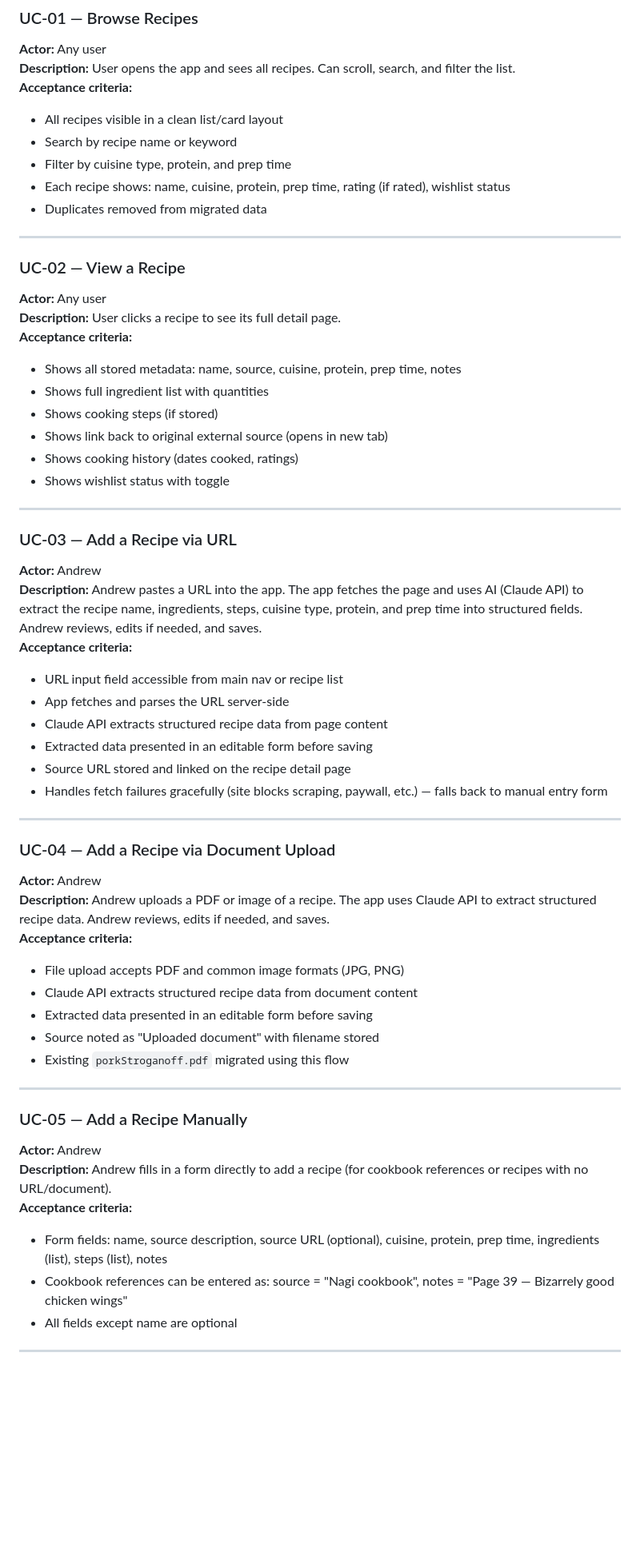
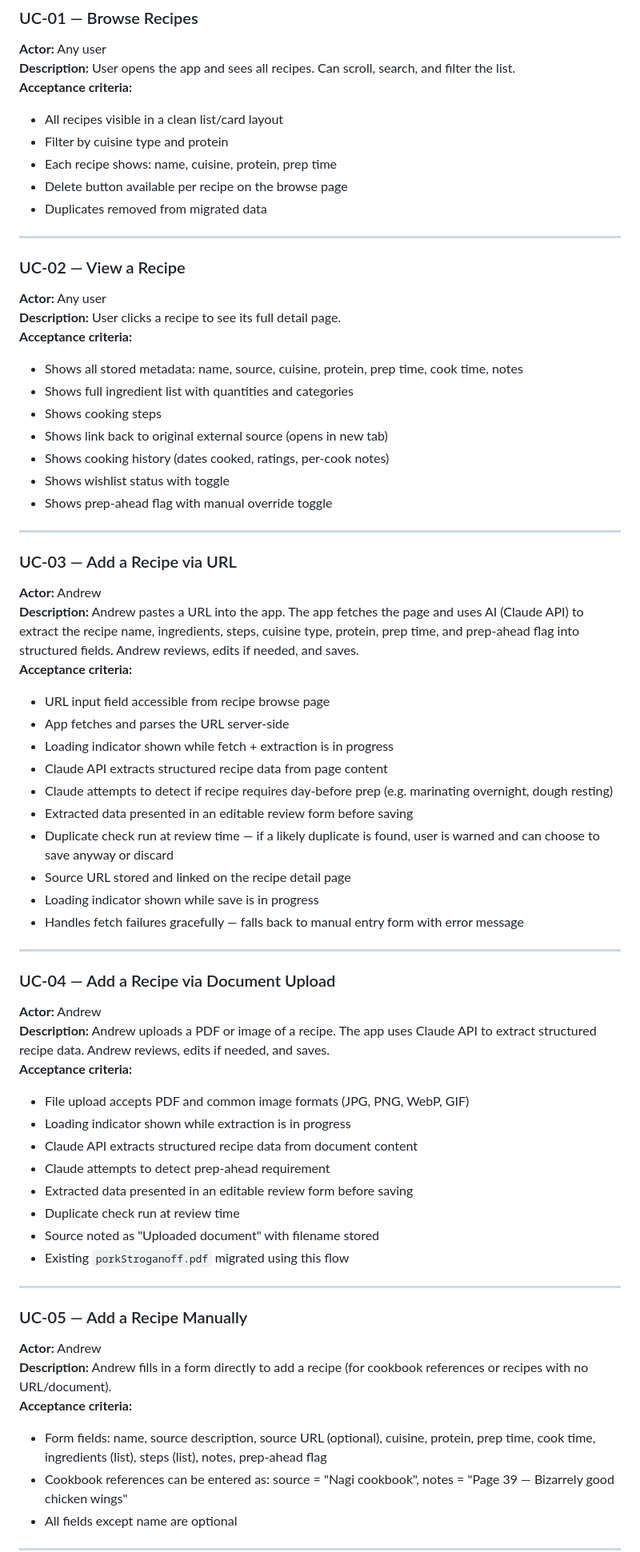
Before and after one commit to theAgingApprentice/recipes, a Markdown page: docs/recipes-BRD.md, the part around one of its changes. Shown at 80% size. Rendered like a GitHub page; blank space fills up the shorter version.

Commit message:
Update BRD and HLA to v1.1 — add UC-11 through UC-14, prep_ahead model, lessons learned

```diff
--- a/docs/recipes-BRD.md
+++ b/docs/recipes-BRD.md
@@ -42,9 +51,9 @@ Both users access the app from the home LAN only. No external access is required
 **Description:** User opens the app and sees all recipes. Can scroll, search, and filter the list.
 **Acceptance criteria:**
 - All recipes visible in a clean list/card layout
-- Search by recipe name or keyword
-- Filter by cuisine type, protein, and prep time
-- Each recipe shows: name, cuisine, protein, prep time, rating (if rated), wishlist status
+- Filter by cuisine type and protein
+- Each recipe shows: name, cuisine, protein, prep time
+- Delete button available per recipe on the browse page
 - Duplicates removed from migrated data
 
 ---
@@ -53,25 +62,30 @@ Both users access the app from the home LAN only. No external access is required
 **Actor:** Any user
 **Description:** User clicks a recipe to see its full detail page.
 **Acceptance criteria:**
-- Shows all stored metadata: name, source, cuisine, protein, prep time, notes
-- Shows full ingredient list with quantities
-- Shows cooking steps (if stored)
+- Shows all stored metadata: name, source, cuisine, protein, prep time, cook time, notes
+- Shows full ingredient list with quantities and categories
+- Shows cooking steps
 - Shows link back to original external source (opens in new tab)
-- Shows cooking history (dates cooked, ratings)
+- Shows cooking history (dates cooked, ratings, per-cook notes)
 - Shows wishlist status with toggle
+- Shows prep-ahead flag with manual override toggle
 
 ---
 
 ### UC-03 — Add a Recipe via URL
 **Actor:** Andrew
-**Description:** Andrew pastes a URL into the app. The app fetches the page and uses AI (Claude API) to extract the recipe name, ingredients, steps, cuisine type, protein, and prep time into structured fields. Andrew reviews, edits if needed, and saves.
+**Description:** Andrew pastes a URL into the app. The app fetches the page and uses AI (Claude API) to extract the recipe name, ingredients, steps, cuisine type, protein, prep time, and prep-ahead flag into structured fields. Andrew reviews, edits if needed, and saves.
 **Acceptance criteria:**
-- URL input field accessible from main nav or recipe list
+- URL input field accessible from recipe browse page
 - App fetches and parses the URL server-side
+- Loading indicator shown while fetch + extraction is in progress
 - Claude API extracts structured recipe data from page content
-- Extracted data presented in an editable form before saving
+- Claude attempts to detect if recipe requires day-before prep (e.g. marinating overnight, dough resting)
+- Extracted data presented in an editable review form before saving
+- Duplicate check run at review time — if a likely duplicate is found, user is warned and can choose to save anyway or discard
 - Source URL stored and linked on the recipe detail page
-- Handles fetch failures gracefully (site blocks scraping, paywall, etc.) — falls back to manual entry form
+- Loading indicator shown while save is in progress
+- Handles fetch failures gracefully — falls back to manual entry form with error message
 
 ---
 
@@ -79,9 +93,12 @@ Both users access the app from the home LAN only. No external access is required
 **Actor:** Andrew
 **Description:** Andrew uploads a PDF or image of a recipe. The app uses Claude API to extract structured recipe data. Andrew reviews, edits if needed, and saves.
 **Acceptance criteria:**
-- File upload accepts PDF and common image formats (JPG, PNG)
+- File upload accepts PDF and common image formats (JPG, PNG, WebP, GIF)
+- Loading indicator shown while extraction is in progress
 - Claude API extracts structured recipe data from document content
-- Extracted data presented in an editable form before saving
+- Claude attempts to detect prep-ahead requirement
+- Extracted data presented in an editable review form before saving
+- Duplicate check run at review time
 - Source noted as "Uploaded document" with filename stored
 - Existing `porkStroganoff.pdf` migrated using this flow
 
@@ -91,7 +108,7 @@ Both users access the app from the home LAN only. No external access is required
 **Actor:** Andrew
 **Description:** Andrew fills in a form directly to add a recipe (for cookbook references or recipes with no URL/document).
 **Acceptance criteria:**
-- Form fields: name, source description, source URL (optional), cuisine, protein, prep time, ingredients (list), steps (list), notes
+- Form fields: name, source description, source URL (optional), cuisine, protein, prep time, cook time, ingredients (list), steps (list), notes, prep-ahead flag
 - Cookbook references can be entered as: source = "Nagi cookbook", notes = "Page 39 — Bizarrely good chicken wings"
 - All fields except name are optional
 
```
Also changed, not shown: other parts of docs/recipes-BRD.md (+67 -10 lines), docs/recipes-HLA.md (+93 -66 lines).
